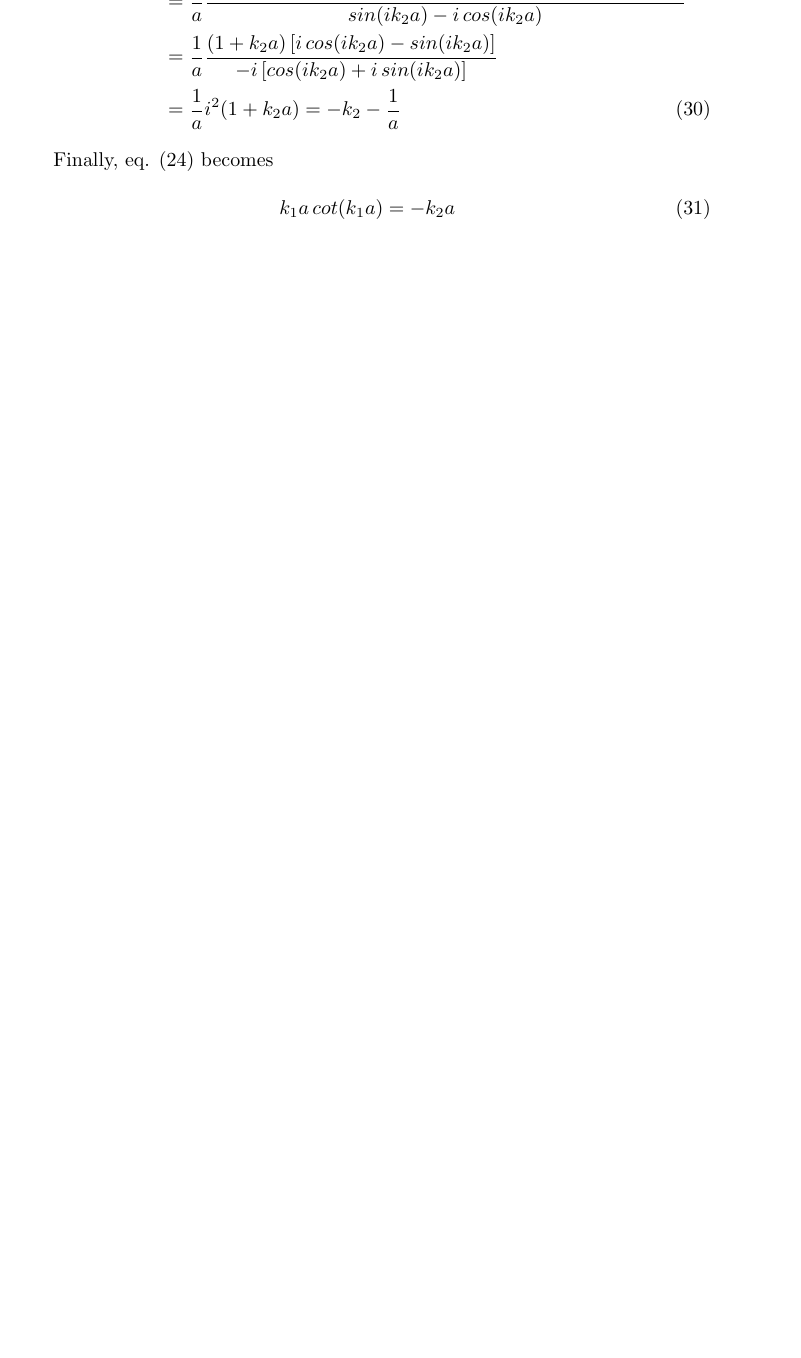
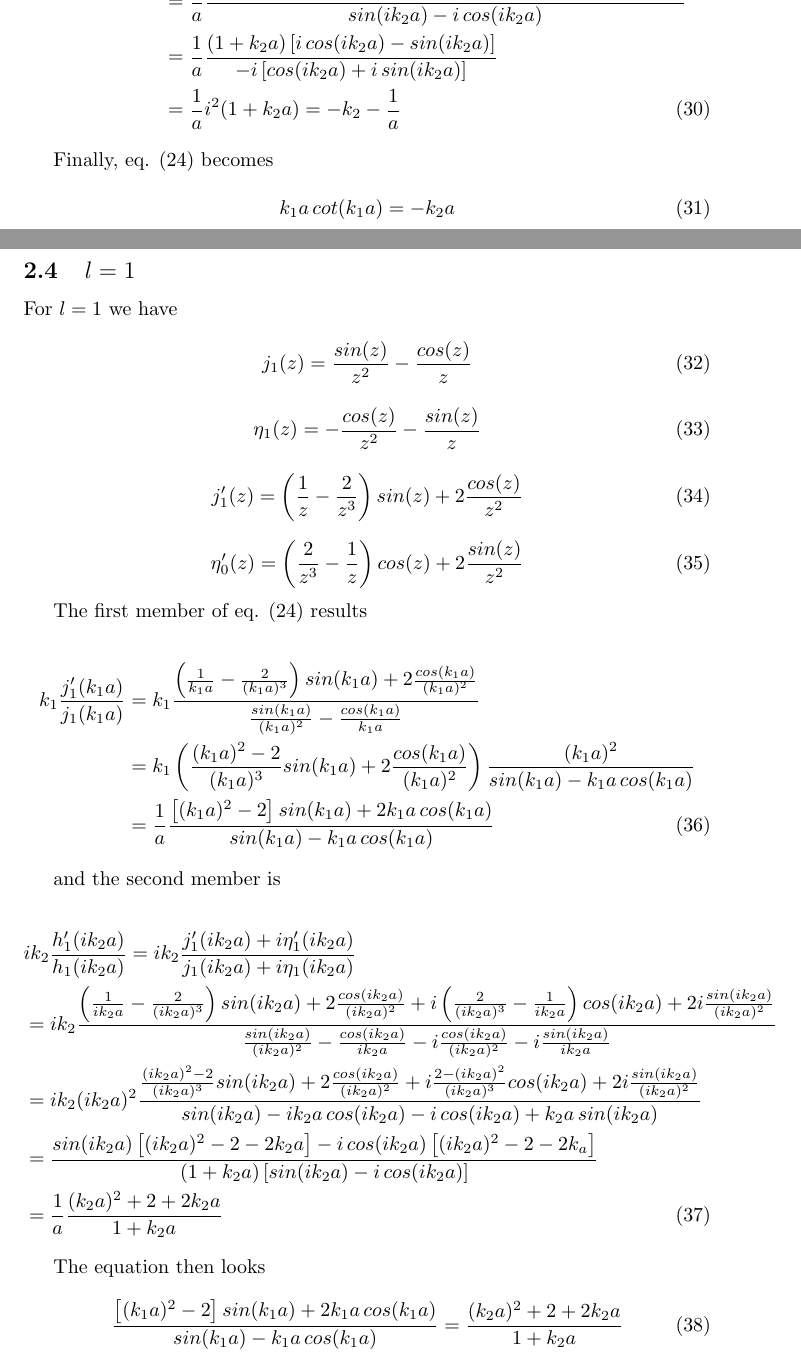
Before and after one commit to doubleslashG/qm-ex, a LaTeX document (solutions_I_set.tex): part of page 4 of 10 before the commit and two parts of pages 4 and 5 of 11 after it, the two joined at a grey line, cut so that both start at the same text, the shorter picture padded with empty space. Compiled offline with pdfLaTeX.

Commit message:
Added computations for l=1.

```diff
--- a/solutions_I_set.tex
+++ b/solutions_I_set.tex
@@ -217,6 +217,50 @@ Finally, eq. \eqref{eq:log_derivative} becomes
 k_1a \, cot(k_1a) = -k_2a
 \end{equation}
 
+\subsection{\(l=1\)}
+
+For \( l = 1 \) we have
+
+\begin{equation}
+j_1(z) = \frac{sin(z)}{z^2} - \frac{cos(z)}{z}
+\end{equation}
+
+\begin{equation}
+\eta_1(z) = - \frac{cos(z)}{z^2} - \frac{sin(z)}{z}
+\end{equation}
+
+\begin{equation}
+j_1'(z) = \left( \frac{1}{z} - \frac{2}{z^3} \right) sin(z) + 2 \frac{cos(z)}{z^2}
+\end{equation}
+
+\begin{equation}
+\eta_0'(z) = \left( \frac{2}{z^3} - \frac{1}{z} \right) cos(z) + 2 \frac{sin(z)}{z^2}
+\end{equation}
+
+The first member of eq. \eqref{eq:log_derivative} results
+
+\begin{align}
+k_1 \frac{j_1'(k_1a)}{j_1(k_1a)} & = k_1 \frac{ \left( \frac{1}{k_1a} - \frac{2}{(k_1a)^3} \right) sin(k_1a) + 2 \frac{cos(k_1a)}{(k_1a)^2}}{\frac{sin(k_1a)}{(k_1a)^2} - \frac{cos(k_1a)}{k_1a}} \nonumber \\
+& = k_1 \left( \frac{(k_1a)^2-2}{(k_1a)^3} sin(k_1a) + 2 \frac{cos(k_1a)}{(k_1a)^2} \right) \frac{(k_1a)^2}{sin(k_1a)-k_1a \, cos(k_1a)} \nonumber \\
+& = \frac{1}{a} \frac{\left[ (k_1a)^2 - 2 \right] sin(k_1a) + 2k_1a \, cos(k_1a)}{sin(k_1a) - k_1a \, cos(k_1a)}
+\end{align}
+
+and the second member is
+
+\begin{align}
+& ik_2 \frac{h_1'(ik_2a)}{h_1(ik_2a)} = ik_2 \frac{j_1'(ik_2a) + i \eta_1'(ik_2a)}{j_1(ik_2a) + i \eta_1(ik_2a)} \nonumber \\
+& = ik_2 \frac{\left( \frac{1}{ik_2a} - \frac{2}{(ik_2a)^3} \right) sin(ik_2a) + 2 \frac{cos(ik_2a)}{(ik_2a)^2} + i \left( \frac{2}{(ik_2a)^3} - \frac{1}{ik_2a} \right) cos(ik_2a) + 2i \frac{sin(ik_2a)}{(ik_2a)^2}}{\frac{sin(ik_2a)}{(ik_2a)^2} - \frac{cos(ik_2a)}{ik_2a} - i \frac{cos(ik_2a)}{(ik_2a)^2} - i \frac{sin(ik_2a)}{ik_2a}} \nonumber \\
+& = ik_2(ik_2a)^2 \frac{\frac{(ik_2a)^2-2}{(ik_2a)^3}sin(ik_2a) + 2 \frac{cos(ik_2a)}{(ik_2a)^2}+i \frac{2-(ik_2a)^2}{(ik_2a)^3}cos(ik_2a)+2i \frac{sin(ik_2a)}{(ik_2a)^2}}{sin(ik_2a) - ik_2a \, cos(ik_2a) -i \, cos(ik_2a) + k_2a \, sin(ik_2a)} \nonumber \\
+& = \frac{sin(ik_2a) \left[(ik_2a)^2 - 2 - 2k_2a \right] - i \, cos(ik_2a) \left[ (ik_2a)^2 -2 - 2k_a \right]}{(1+k_2a) \left[ sin(ik_2a) - i \, cos(ik_2a) \right]} \nonumber \\
+& = \frac{1}{a} \frac{(k_2a)^2 + 2 + 2k_2a}{1+k_2a}
+\end{align}
+
+The equation then looks
+
+\begin{equation}
+\frac{\left[ (k_1a)^2 - 2 \right] sin(k_1a) + 2k_1a \, cos(k_1a)}{sin(k_1a) - k_1a \, cos(k_1a)} = \frac{(k_2a)^2 + 2 + 2k_2a}{1+k_2a}
+\end{equation}
+
 \section{Double well potential}
 
 \subsection{Schroedinger equation and boundary conditions}
```
